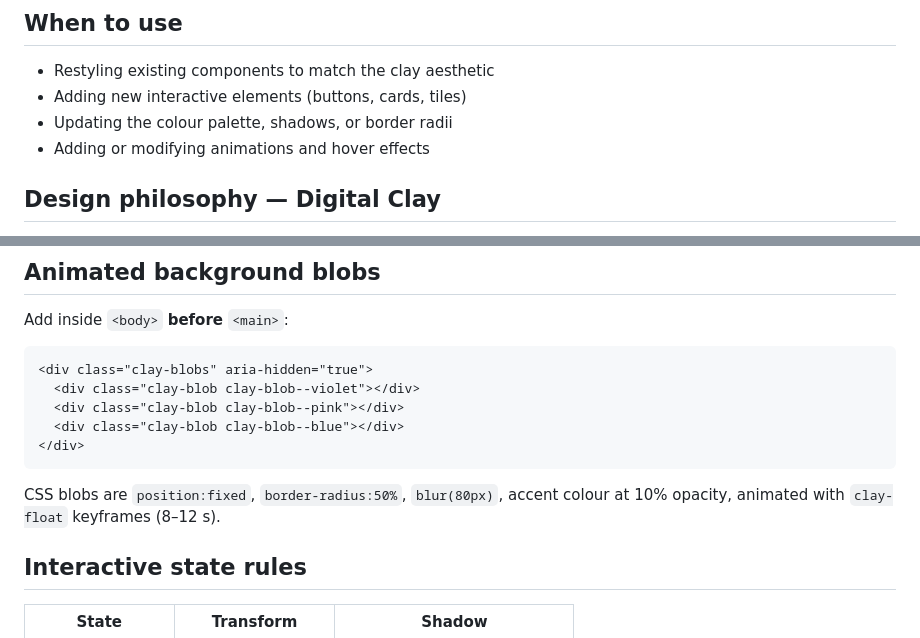
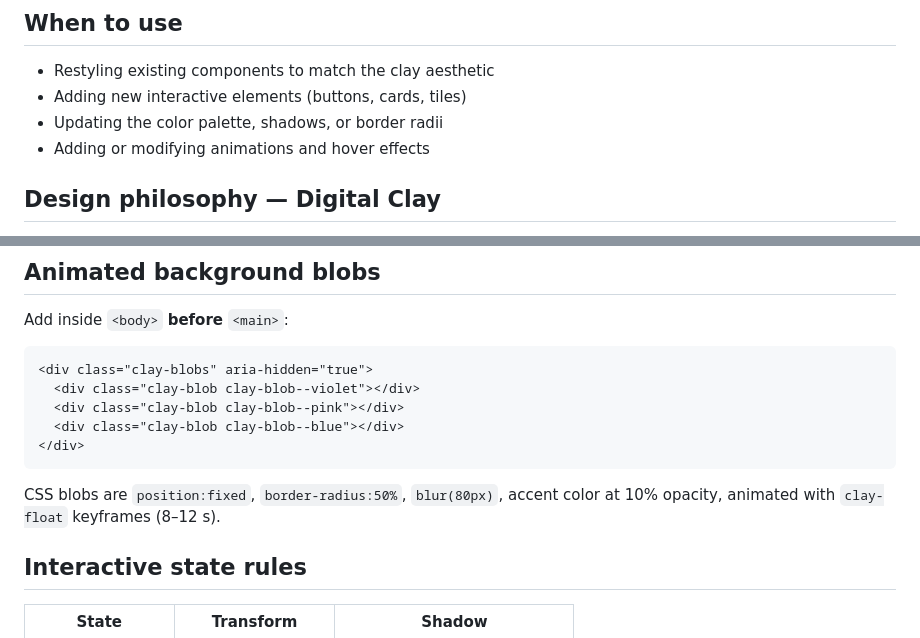
Before and after one commit to baruchiro/talya, a Markdown page: skills/claymorphism/SKILL.md, 2 parts joined by grey strips. Rendered like a GitHub page.

Commit message:
Fix spelling: colour -> color in SKILL.md
Co-authored-by: baruchiro <17686879+baruchiro@users.noreply.github.com>

````diff
--- a/skills/claymorphism/SKILL.md
+++ b/skills/claymorphism/SKILL.md
@@ -9,7 +9,7 @@ description: Apply the High-Fidelity Claymorphism design system to the app. Use
 
 - Restyling existing components to match the clay aesthetic
 - Adding new interactive elements (buttons, cards, tiles)
-- Updating the colour palette, shadows, or border radii
+- Updating the color palette, shadows, or border radii
 - Adding or modifying animations and hover effects
 
 ## Design philosophy — Digital Clay
@@ -90,7 +90,7 @@ Add inside `<body>` **before** `<main>`:
 </div>
 ```
 
-CSS blobs are `position:fixed`, `border-radius:50%`, `blur(80px)`, accent colour at 10% opacity, animated with `clay-float` keyframes (8–12 s).
+CSS blobs are `position:fixed`, `border-radius:50%`, `blur(80px)`, accent color at 10% opacity, animated with `clay-float` keyframes (8–12 s).
 
 ## Interactive state rules
 
````
